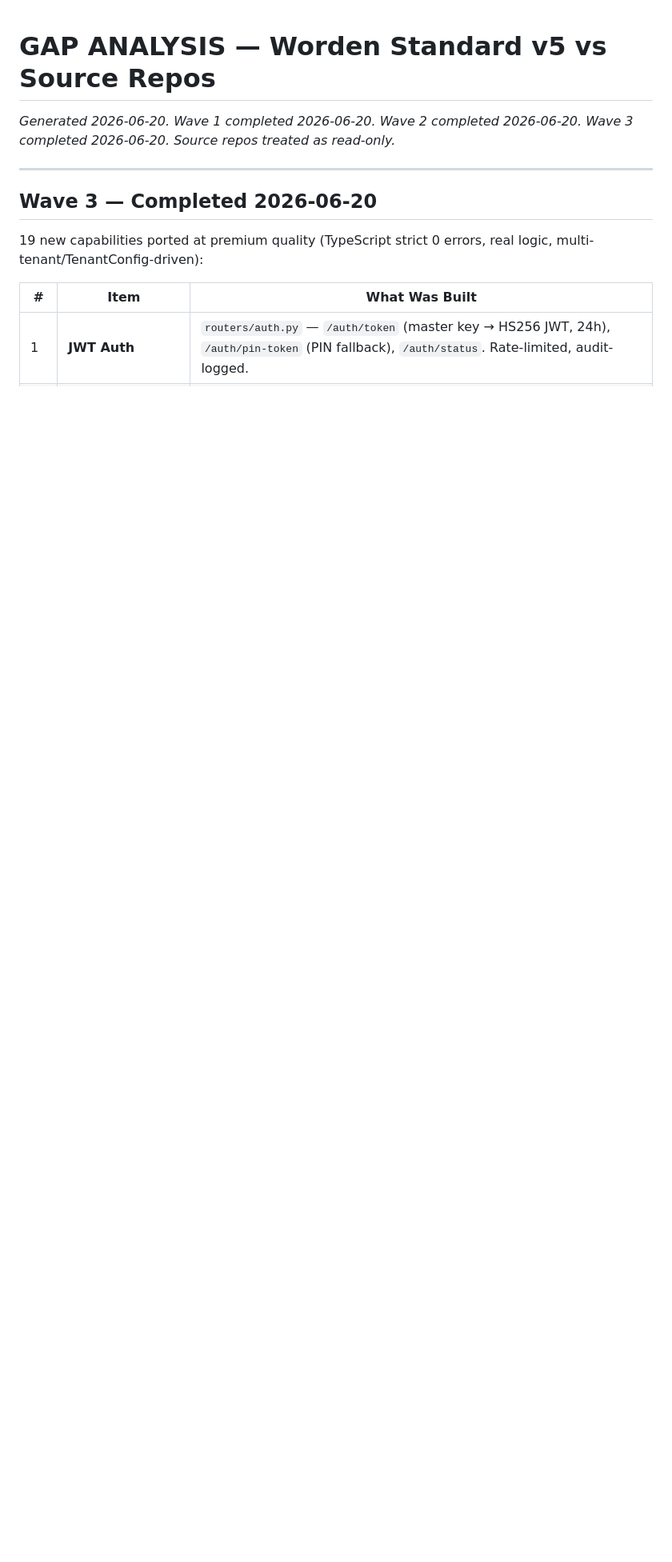
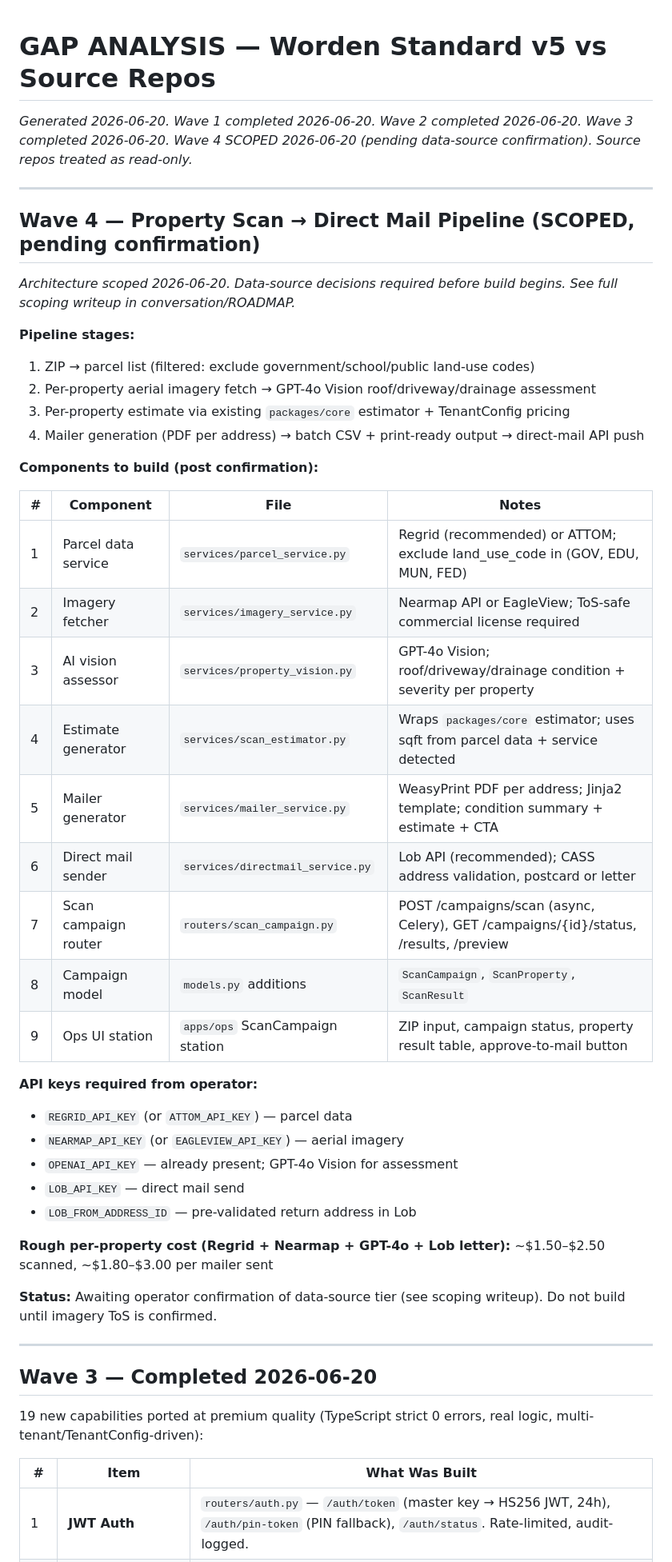
Before and after one commit to genewgeorge76/NewRepo, a Markdown page: GAP_ANALYSIS.md, the part around the change. Shown at 80% size. Drawn GitHub-style; blank space fills up the shorter version.

Commit message:
docs: scope Wave 4 property-scan direct-mail pipeline in GAP_ANALYSIS
Co-Authored-By: Claude Sonnet 4.6 <noreply@anthropic.com>

```diff
--- a/GAP_ANALYSIS.md
+++ b/GAP_ANALYSIS.md
@@ -1,5 +1,42 @@
 # GAP ANALYSIS — Worden Standard v5 vs Source Repos
-*Generated 2026-06-20. Wave 1 completed 2026-06-20. Wave 2 completed 2026-06-20. Wave 3 completed 2026-06-20. Source repos treated as read-only.*
+*Generated 2026-06-20. Wave 1 completed 2026-06-20. Wave 2 completed 2026-06-20. Wave 3 completed 2026-06-20. Wave 4 SCOPED 2026-06-20 (pending data-source confirmation). Source repos treated as read-only.*
+
+---
+
+## Wave 4 — Property Scan → Direct Mail Pipeline (SCOPED, pending confirmation)
+
+*Architecture scoped 2026-06-20. Data-source decisions required before build begins. See full scoping writeup in conversation/ROADMAP.*
+
+**Pipeline stages:**
+1. ZIP → parcel list (filtered: exclude government/school/public land-use codes)
+2. Per-property aerial imagery fetch → GPT-4o Vision roof/driveway/drainage assessment
+3. Per-property estimate via existing `packages/core` estimator + TenantConfig pricing
+4. Mailer generation (PDF per address) → batch CSV + print-ready output → direct-mail API push
+
+**Components to build (post confirmation):**
+
+| # | Component | File | Notes |
+|---|---|---|---|
+| 1 | Parcel data service | `services/parcel_service.py` | Regrid (recommended) or ATTOM; exclude land_use_code in (GOV, EDU, MUN, FED) |
+| 2 | Imagery fetcher | `services/imagery_service.py` | Nearmap API or EagleView; ToS-safe commercial license required |
+| 3 | AI vision assessor | `services/property_vision.py` | GPT-4o Vision; roof/driveway/drainage condition + severity per property |
+| 4 | Estimate generator | `services/scan_estimator.py` | Wraps `packages/core` estimator; uses sqft from parcel data + service detected |
+| 5 | Mailer generator | `services/mailer_service.py` | WeasyPrint PDF per address; Jinja2 template; condition summary + estimate + CTA |
+| 6 | Direct mail sender | `services/directmail_service.py` | Lob API (recommended); CASS address validation, postcard or letter |
+| 7 | Scan campaign router | `routers/scan_campaign.py` | POST /campaigns/scan (async, Celery), GET /campaigns/{id}/status, /results, /preview |
+| 8 | Campaign model | `models.py` additions | `ScanCampaign`, `ScanProperty`, `ScanResult` |
+| 9 | Ops UI station | `apps/ops` ScanCampaign station | ZIP input, campaign status, property result table, approve-to-mail button |
+
+**API keys required from operator:**
+- `REGRID_API_KEY` (or `ATTOM_API_KEY`) — parcel data
+- `NEARMAP_API_KEY` (or `EAGLEVIEW_API_KEY`) — aerial imagery
+- `OPENAI_API_KEY` — already present; GPT-4o Vision for assessment
+- `LOB_API_KEY` — direct mail send
+- `LOB_FROM_ADDRESS_ID` — pre-validated return address in Lob
+
+**Rough per-property cost (Regrid + Nearmap + GPT-4o + Lob letter):** ~$1.50–$2.50 scanned, ~$1.80–$3.00 per mailer sent
+
+**Status:** Awaiting operator confirmation of data-source tier (see scoping writeup). Do not build until imagery ToS is confirmed.
 
 ---
 
```
